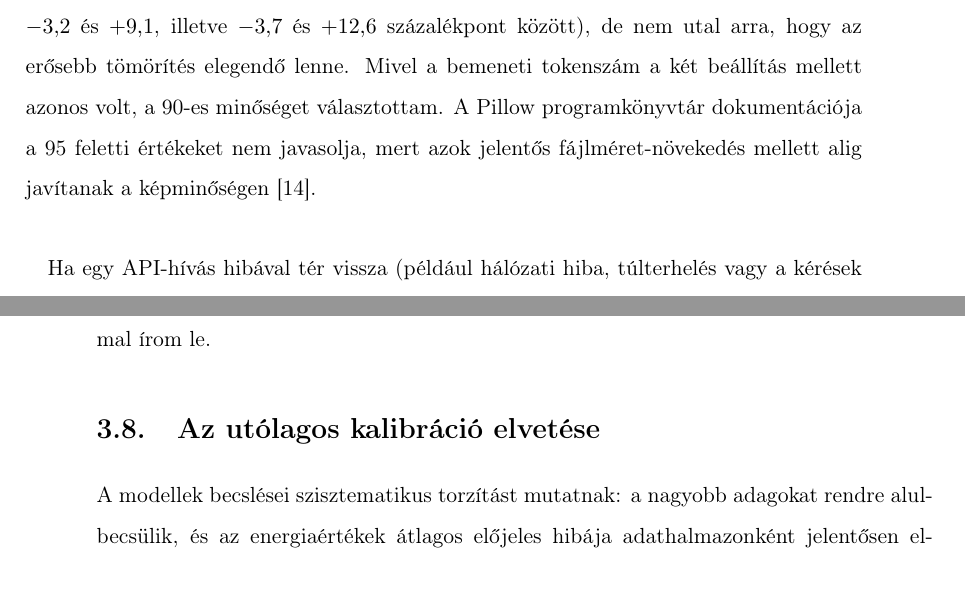
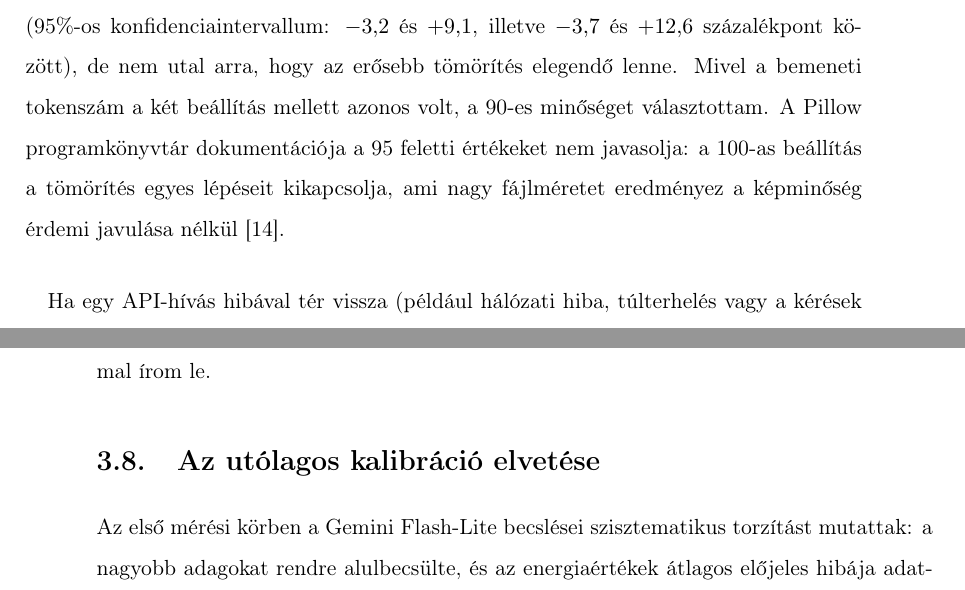
Before and after one commit to bencejuhaasz/thesis, a LaTeX document (style.tex, which reads contents/6-tervezes.tex): two parts of pages 25 and 28 of 40, joined at a grey line, cut so that both start at the same text. Compiled offline with pdfLaTeX.

Commit message:
pontositasok

```diff
--- a/contents/6-tervezes.tex
+++ b/contents/6-tervezes.tex
@@ -221,7 +221,8 @@ A JPEG-tömörítés mértékének hatását páros előméréssel vizsgáltam (
 szénhidráté 4,4 százalékponttal nagyobb volt, mint a 90-es beállítással. A különbség ekkora mintán nem szignifikáns (95\%-os konfidenciaintervallum: $-3{,}2$ és $+9{,}1$,
 illetve $-3{,}7$ és $+12{,}6$ százalékpont között), de nem utal arra, hogy az erősebb tömörítés elegendő lenne. Mivel a bemeneti tokenszám a két beállítás mellett azonos volt,
 a 90-es minőséget választottam.
-A Pillow programkönyvtár dokumentációja a 95 feletti értékeket nem javasolja, mert azok jelentős fájlméret-növekedés mellett alig javítanak a képminőségen \cite{pillow_jpeg}.
+A Pillow programkönyvtár dokumentációja a 95 feletti értékeket nem javasolja: a 100-as beállítás a tömörítés egyes lépéseit kikapcsolja, ami nagy fájlméretet eredményez
+a képminőség érdemi javulása nélkül \cite{pillow_jpeg}.
 
 \paragraph{}Ha egy API-hívás hibával tér vissza (például hálózati hiba, túlterhelés vagy a kérések számának korlátozása miatt), a program legfeljebb háromszor újrapróbálkozik,
 vagyis hívásonként legfeljebb négy kísérletet tesz. A kísérletek között exponenciálisan növekvő ideig vár (5, 10, majd 20 másodpercig), hogy a szolgáltató átmeneti túlterhelése
@@ -353,9 +354,9 @@ A hipotézisekhez nem tartozó mennyiségeket teszt nélkül,
 95\%-os konfidenciaintervallummal írom le.
 
 \section{Az utólagos kalibráció elvetése}
-A modellek becslései szisztematikus torzítást mutatnak: a nagyobb adagokat
-rendre alulbecsülik, és az energiaértékek átlagos előjeles hibája adathalmazonként
-jelentősen eltér. Az első mérési körben ez a torzítás
+Az első mérési körben a Gemini Flash-Lite becslései szisztematikus torzítást mutattak:
+a nagyobb adagokat rendre alulbecsülte, és az energiaértékek átlagos előjeles hibája
+adathalmazonként jelentősen eltért. Ez a torzítás
 az ACETADA adathalmazon elhanyagolható volt (\mbox{$-1{,}6\%$}), a Nutrition5k-n
 mérsékelt (\mbox{$-11{,}1\%$}), az OmniFood8k-n viszont jelentős (\mbox{$-45{,}0\%$}).
 Egy adott adathalmazon illesztett utólagos korrekció, például a becsült és a valós érték
```
Also changed, not shown: contents/6-tervezes.tex (4 more changed lines).
